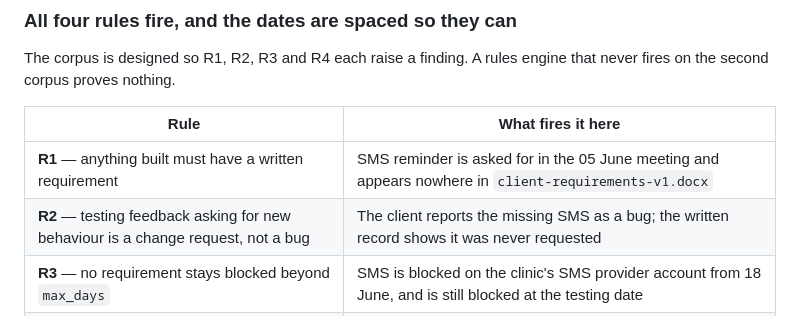
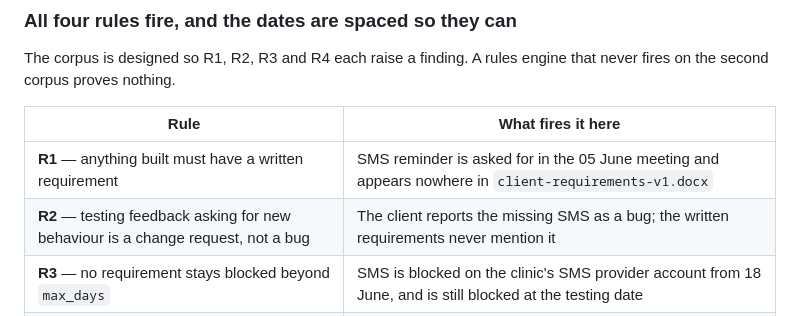
Before and after one commit to Adityalingwal/doctask-aditya-lingwal, a Markdown page: sample-projects/README.md, the part around the change. GitHub-like rendering.

Commit message:
Tighten the R2 corpus line to the locked vocabulary
Co-authored-by: CommandCodeBot <noreply@commandcode.ai>

```diff
--- a/sample-projects/README.md
+++ b/sample-projects/README.md
@@ -75,7 +75,7 @@ engine that never fires on the second corpus proves nothing.
 | Rule | What fires it here |
 |---|---|
 | **R1** — anything built must have a written requirement | SMS reminder is asked for in the 05 June meeting and appears nowhere in `client-requirements-v1.docx` |
-| **R2** — testing feedback asking for new behaviour is a change request, not a bug | The client reports the missing SMS as a bug; the written record shows it was never requested |
+| **R2** — testing feedback asking for new behaviour is a change request, not a bug | The client reports the missing SMS as a bug; the written requirements never mention it |
 | **R3** — no requirement stays blocked beyond `max_days` | SMS is blocked on the clinic's SMS provider account from 18 June, and is still blocked at the testing date |
 | **R4** — every written requirement has a testing outcome | One written requirement — a cancel/reschedule link — is not mentioned in the testing feedback at all |
 
```
